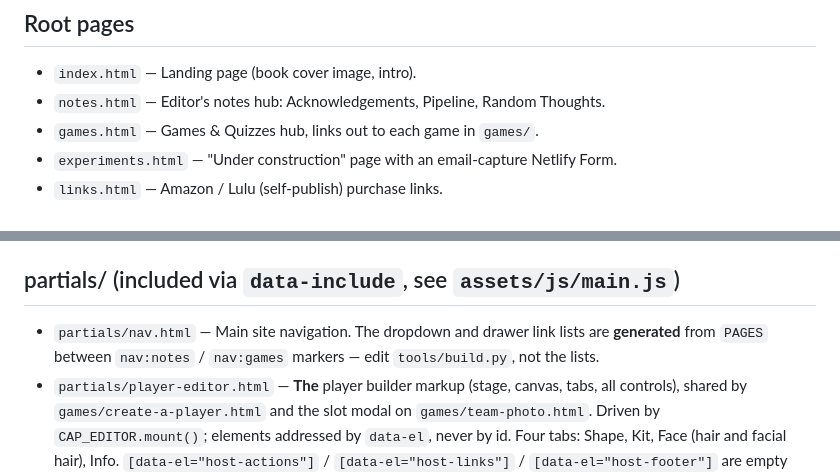
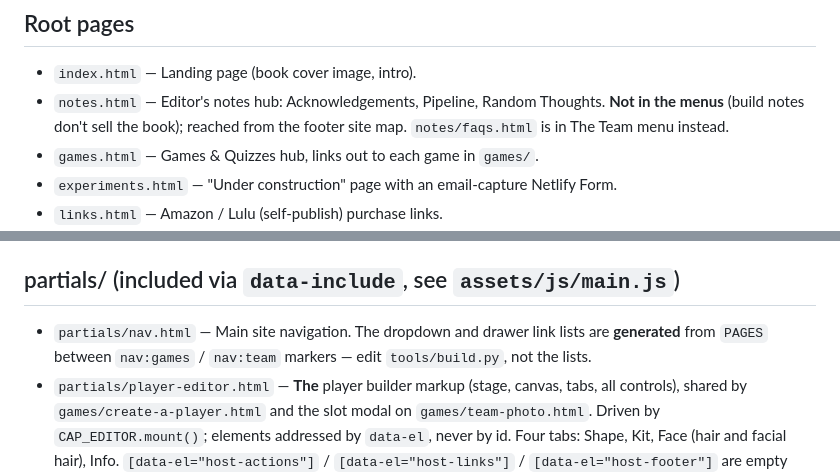
Before and after one commit to stanleywuu/wearesopro, a Markdown page: .claude/FILES.md, 2 parts joined by grey strips. GitHub-like rendering.

Commit message:
file map: Editor's Notes is footer-only now
Co-Authored-By: Claude Opus 5 <noreply@anthropic.com>

```diff
--- a/.claude/FILES.md
+++ b/.claude/FILES.md
@@ -4,7 +4,7 @@ One-line purpose for every file/directory in the repo. Update this when you add,
 
 ## Root pages
 - `index.html` — Landing page (book cover image, intro).
-- `notes.html` — Editor's notes hub: Acknowledgements, Pipeline, Random Thoughts.
+- `notes.html` — Editor's notes hub: Acknowledgements, Pipeline, Random Thoughts. **Not in the menus** (build notes don't sell the book); reached from the footer site map. `notes/faqs.html` is in The Team menu instead.
 - `games.html` — Games & Quizzes hub, links out to each game in `games/`.
 - `experiments.html` — "Under construction" page with an email-capture Netlify Form.
 - `links.html` — Amazon / Lulu (self-publish) purchase links.
@@ -34,7 +34,7 @@ Character profiles. See `docs/team.md`.
 - `team/assets/css/team.css` — hub roster grid and the profile's card-beside-bio layout.
 
 ## partials/ (included via `data-include`, see `assets/js/main.js`)
-- `partials/nav.html` — Main site navigation. The dropdown and drawer link lists are **generated** from `PAGES` between `nav:notes` / `nav:games` markers — edit `tools/build.py`, not the lists.
+- `partials/nav.html` — Main site navigation. The dropdown and drawer link lists are **generated** from `PAGES` between `nav:games` / `nav:team` markers — edit `tools/build.py`, not the lists.
 - `partials/player-editor.html` — **The** player builder markup (stage, canvas, tabs, all controls), shared by `games/create-a-player.html` and the slot modal on `games/team-photo.html`. Driven by `CAP_EDITOR.mount()`; elements addressed by `data-el`, never by id. Four tabs: Shape, Kit, Face (hair and facial hair), Info. `[data-el="host-actions"]` / `[data-el="host-links"]` / `[data-el="host-footer"]` are empty slots each host page fills with its own buttons - the main action row, the quiet "which player" links, and whatever comes after. See `.claude/RULES.md`, "One builder, two mounts".
 - `partials/nav-noscript.html` — **Unused.** Was included inside `<noscript>` via `data-include`, which cannot work (the include needs JS); replaced by the generated `.site-links` nav.
 - `partials/sidebar.html` — Sidebar (poll widgets, etc.).
```
